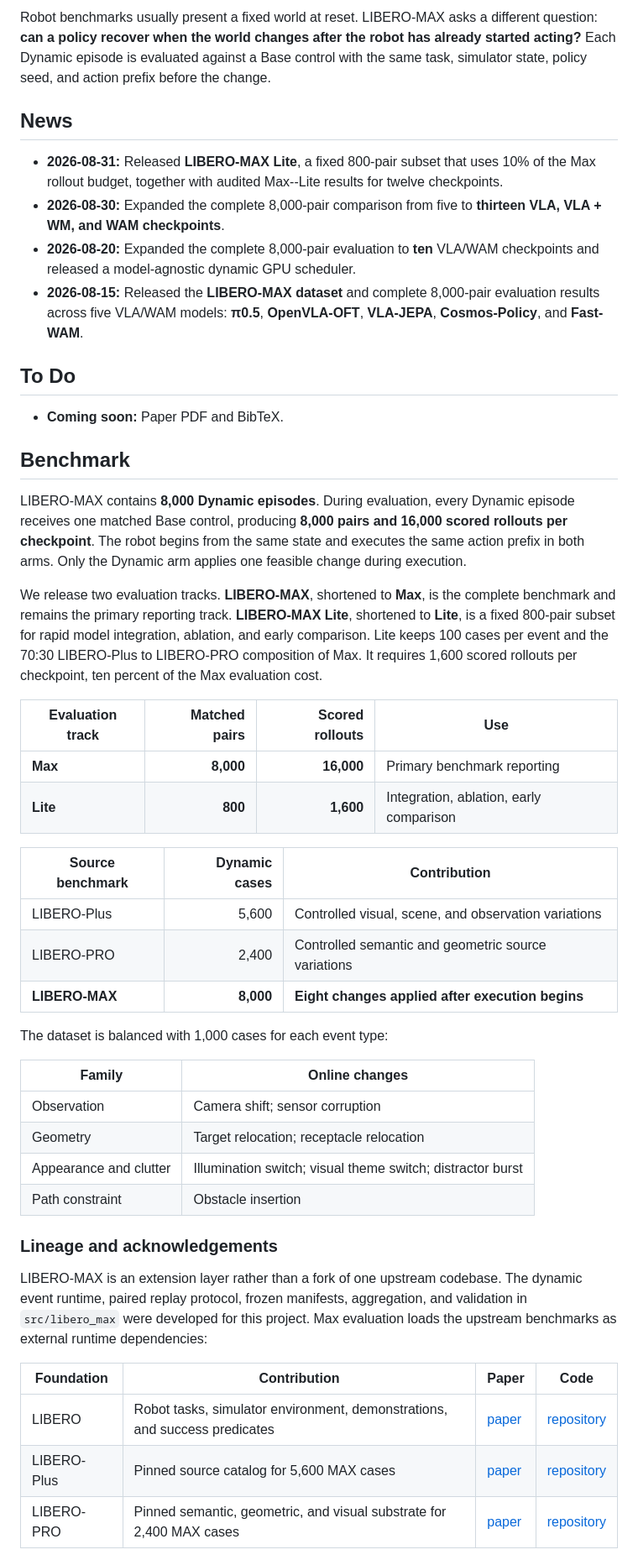
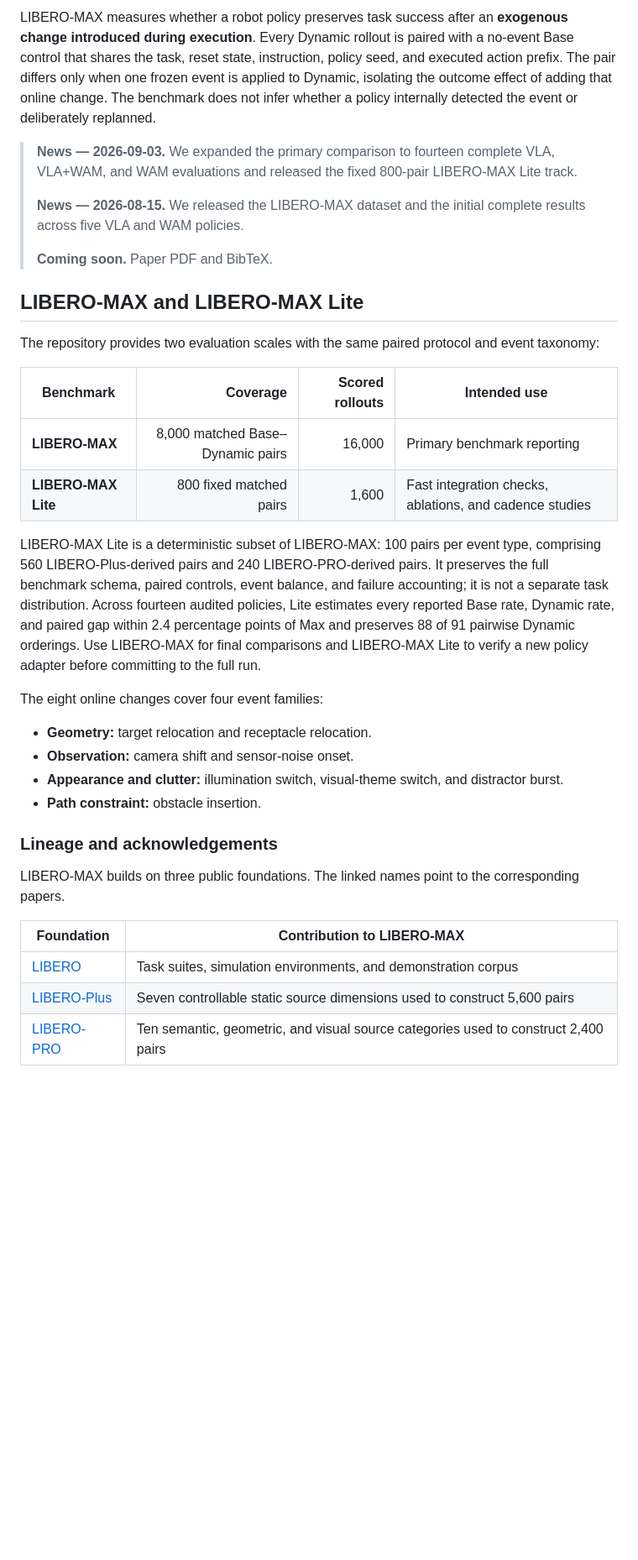
Before and after one commit to jinzijian/LIBERO-MAX, a Markdown page: README.md, the part around the change printed below. Shown: that part at 84% size. Rendered like a GitHub page; blank space fills up the shorter version.

```diff
--- a/README.md
+++ b/README.md
@@ -26,73 +19,37 @@
 
-Robot benchmarks usually present a fixed world at reset. LIBERO-MAX asks a
-different question: **can a policy recover when the world changes after the
-robot has already started acting?** Each Dynamic episode is evaluated against
-a Base control with the same task, simulator state, policy seed, and action
-prefix before the change.
+LIBERO-MAX measures whether a robot policy preserves task success after an **exogenous change introduced during execution**. Every Dynamic rollout is paired with a no-event Base control that shares the task, reset state, instruction, policy seed, and executed action prefix. The pair differs only when one frozen event is applied to Dynamic, isolating the outcome effect of adding that online change. The benchmark does not infer whether a policy internally detected the event or deliberately replanned.
 
-## News
+> **News — 2026-09-03.** We expanded the primary comparison to fourteen complete VLA, VLA+WAM, and WAM evaluations and released the fixed 800-pair LIBERO-MAX Lite track.
+>
+> **News — 2026-08-15.** We released the LIBERO-MAX dataset and the initial complete results across five VLA and WAM policies.
+>
+> **Coming soon.** Paper PDF and BibTeX.
 
-- **2026-08-31:** Released **LIBERO-MAX Lite**, a fixed 800-pair subset that
-  uses 10% of the Max rollout budget, together with audited Max--Lite results
-  for twelve checkpoints.
-- **2026-08-30:** Expanded the complete 8,000-pair comparison from five to
-  **thirteen VLA, VLA + WM, and WAM checkpoints**.
-- **2026-08-20:** Expanded the complete 8,000-pair evaluation to **ten**
-  VLA/WAM checkpoints and released a model-agnostic dynamic GPU scheduler.
-- **2026-08-15:** Released the **LIBERO-MAX dataset** and complete 8,000-pair
-  evaluation results across five VLA/WAM models: **π0.5**, **OpenVLA-OFT**,
-  **VLA-JEPA**, **Cosmos-Policy**, and **Fast-WAM**.
+## LIBERO-MAX and LIBERO-MAX Lite
 
-## To Do
+The repository provides two evaluation scales with the same paired protocol and event taxonomy:
 
-- **Coming soon:** Paper PDF and BibTeX.
+| Benchmark | Coverage | Scored rollouts | Intended use |
+|---|---:|---:|---|
+| **LIBERO-MAX** | 8,000 matched Base–Dynamic pairs | 16,000 | Primary benchmark reporting |
+| **LIBERO-MAX Lite** | 800 fixed matched pairs | 1,600 | Fast integration checks, ablations, and cadence studies |
 
-## Benchmark
+LIBERO-MAX Lite is a deterministic subset of LIBERO-MAX: 100 pairs per event type, comprising 560 LIBERO-Plus-derived pairs and 240 LIBERO-PRO-derived pairs. It preserves the full benchmark schema, paired controls, event balance, and failure accounting; it is not a separate task distribution. Across fourteen audited policies, Lite estimates every reported Base rate, Dynamic rate, and paired gap within 2.4 percentage points of Max and preserves 88 of 91 pairwise Dynamic orderings. Use LIBERO-MAX for final comparisons and LIBERO-MAX Lite to verify a new policy adapter before committing to the full run.
 
-LIBERO-MAX contains **8,000 Dynamic episodes**. During evaluation, every
-Dynamic episode receives one matched Base control, producing **8,000 pairs and
-16,000 scored rollouts per checkpoint**. The robot begins from the same state
-and executes the same action prefix in both arms. Only the Dynamic arm applies
-one feasible change during execution.
+The eight online changes cover four event families:
 
-We release two evaluation tracks. **LIBERO-MAX**, shortened to **Max**, is the
-complete benchmark and remains the primary reporting track. **LIBERO-MAX
-Lite**, shortened to **Lite**, is a fixed 800-pair subset for rapid model
-integration, ablation, and early comparison. Lite keeps 100 cases per event and
-the 70:30 LIBERO-Plus to LIBERO-PRO composition of Max. It requires 1,600 scored
-rollouts per checkpoint, ten percent of the Max evaluation cost.
-
-| Evaluation track | Matched pairs | Scored rollouts | Use |
-| --- | ---: | ---: | --- |
-| **Max** | **8,000** | **16,000** | Primary benchmark reporting |
-| **Lite** | **800** | **1,600** | Integration, ablation, early comparison |
-
-| Source benchmark | Dynamic cases | Contribution |
-| --- | ---: | --- |
-| LIBERO-Plus | 5,600 | Controlled visual, scene, and observation variations |
-| LIBERO-PRO | 2,400 | Controlled semantic and geometric source variations |
-| **LIBERO-MAX** | **8,000** | **Eight changes applied after execution begins** |
-
-The dataset is balanced with 1,000 cases for each event type:
-
-| Family | Online changes |
-| --- | --- |
-| Observation | Camera shift; sensor corruption |
-| Geometry | Target relocation; receptacle relocation |
-| Appearance and clutter | Illumination switch; visual theme switch; distractor burst |
-| Path constraint | Obstacle insertion |
+- **Geometry:** target relocation and receptacle relocation.
+- **Observation:** camera shift and sensor-noise onset.
+- **Appearance and clutter:** illumination switch, visual-theme switch, and distractor burst.
+- **Path constraint:** obstacle insertion.
 
 ### Lineage and acknowledgements
 
-LIBERO-MAX is an extension layer rather than a fork of one upstream codebase.
-The dynamic event runtime, paired replay protocol, frozen manifests,
-aggregation, and validation in `src/libero_max` were developed for this
-project. Max evaluation loads the upstream benchmarks as external runtime
-dependencies:
+LIBERO-MAX builds on three public foundations. The linked names point to the corresponding papers.
 
-| Foundation | Contribution | Paper | Code |
-| --- | --- | --- | --- |
-| LIBERO | Robot tasks, simulator environment, demonstrations, and success predicates | [paper](https://arxiv.org/abs/2306.03310) | [repository](https://github.com/Lifelong-Robot-Learning/LIBERO) |
-| LIBERO-Plus | Pinned source catalog for 5,600 MAX cases | [paper](https://arxiv.org/abs/2510.13626) | [repository](https://github.com/sylvestf/LIBERO-plus) |
-| LIBERO-PRO | Pinned semantic, geometric, and visual substrate for 2,400 MAX cases | [paper](https://arxiv.org/abs/2510.03827) | [repository](https://github.com/Zxy-MLlab/LIBERO-PRO) |
+| Foundation | Contribution to LIBERO-MAX |
+|---|---|
+| [LIBERO](https://arxiv.org/abs/2306.03310) | Task suites, simulation environments, and demonstration corpus |
+| [LIBERO-Plus](https://arxiv.org/abs/2510.13626) | Seven controllable static source dimensions used to construct 5,600 pairs |
+| [LIBERO-PRO](https://arxiv.org/abs/2510.03827) | Ten semantic, geometric, and visual source categories used to construct 2,400 pairs |
 
```
Also changed, not shown: other parts of README.md (+66 -165 lines), benchmark/lite/README.md (+19 -17 lines), assets/figures/change_type_breakdown.png, assets/figures/main_results.png (deleted), assets/figures/max_lite_validation.png, 4 other files.
